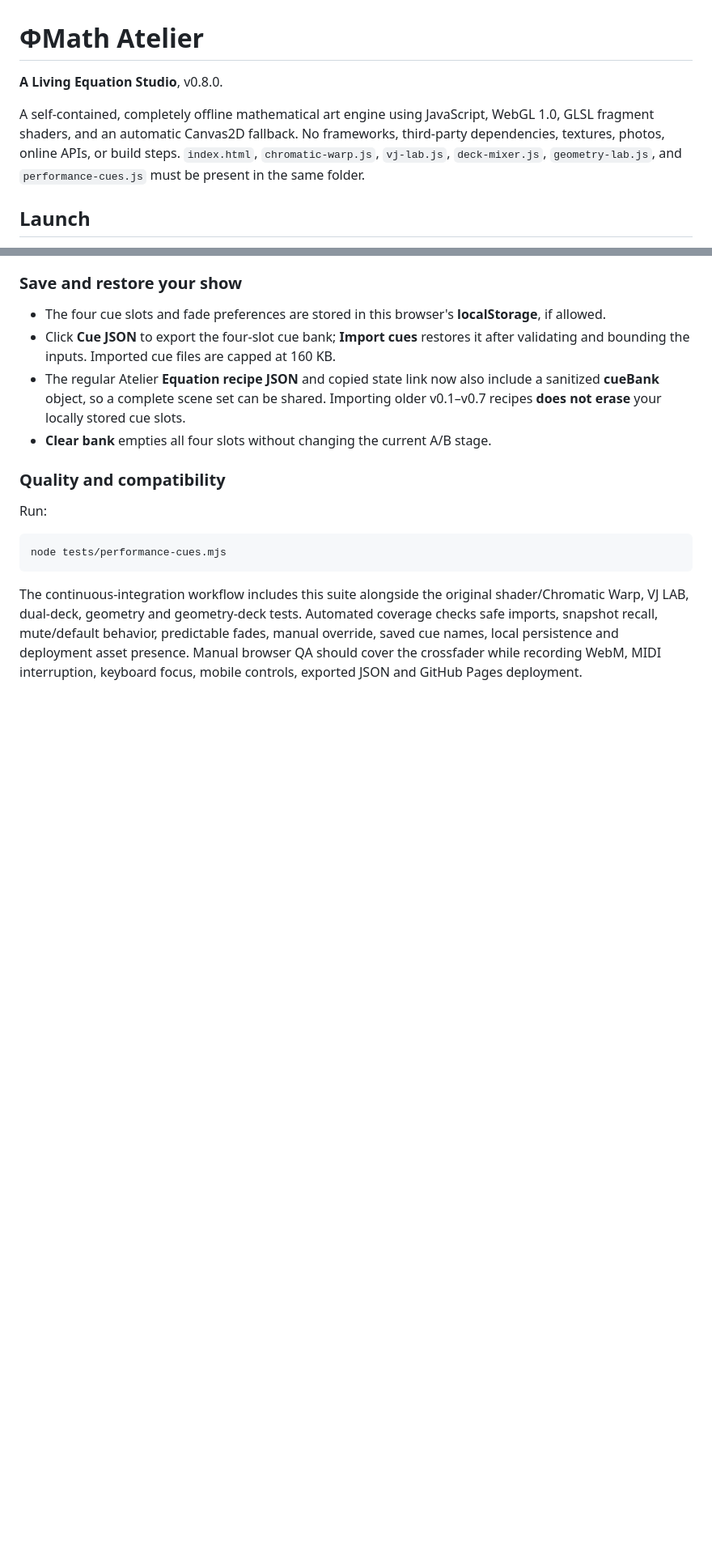
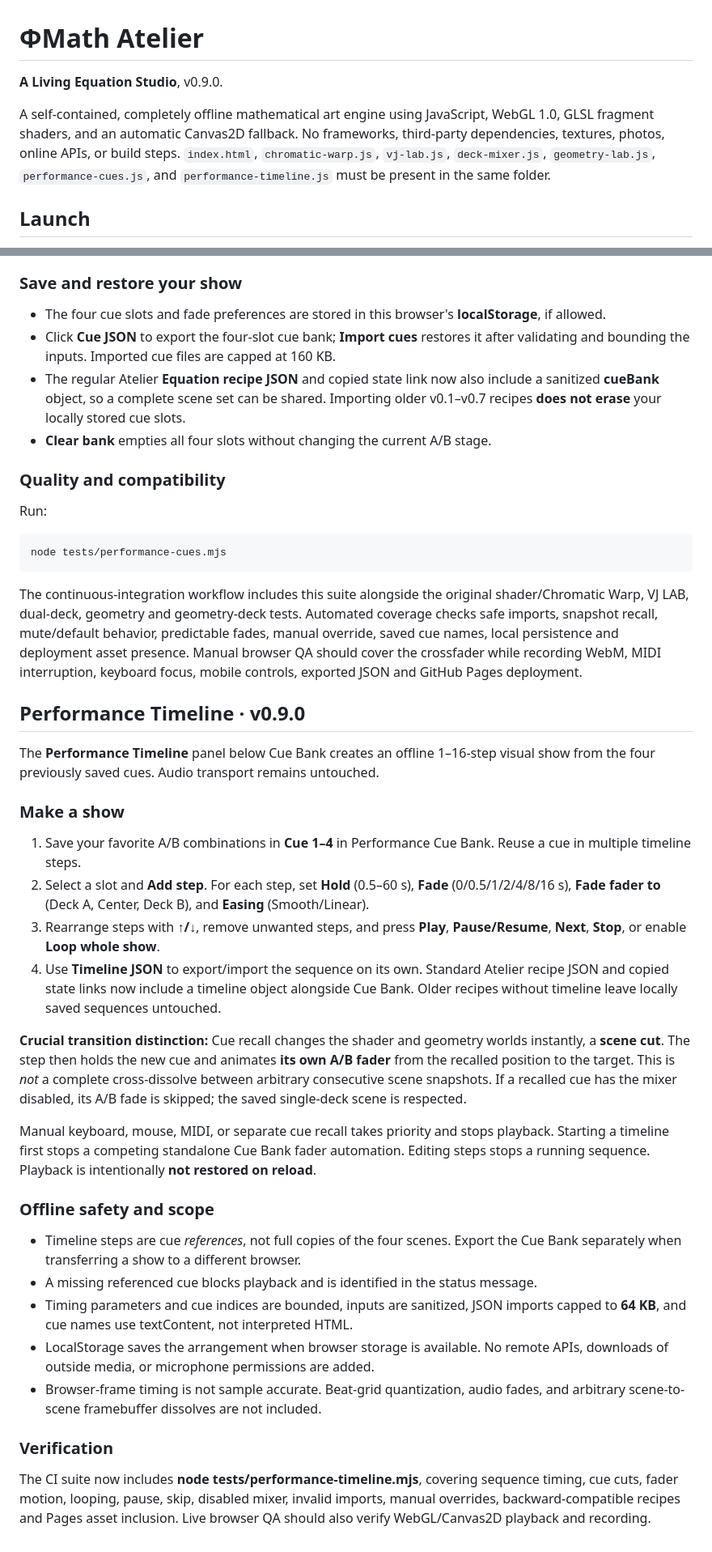
Before and after one commit to MichaelWave369/PhiMathAtelier, a Markdown page: README.md, 2 parts joined by grey strips. Shown at 81% size. Drawn GitHub-style; blank space fills up the shorter version.

Commit message:
docs: explain v0.9 cue timeline, bounded timing, playback and export semantics

```diff
--- a/README.md
+++ b/README.md
@@ -1,8 +1,8 @@
 # ΦMath Atelier
 
-**A Living Equation Studio**, v0.8.0.
+**A Living Equation Studio**, v0.9.0.
 
-A self-contained, completely offline mathematical art engine using JavaScript, WebGL 1.0, GLSL fragment shaders, and an automatic Canvas2D fallback. No frameworks, third-party dependencies, textures, photos, online APIs, or build steps. `index.html`, `chromatic-warp.js`, `vj-lab.js`, `deck-mixer.js`, `geometry-lab.js`, and `performance-cues.js` must be present in the same folder.
+A self-contained, completely offline mathematical art engine using JavaScript, WebGL 1.0, GLSL fragment shaders, and an automatic Canvas2D fallback. No frameworks, third-party dependencies, textures, photos, online APIs, or build steps. `index.html`, `chromatic-warp.js`, `vj-lab.js`, `deck-mixer.js`, `geometry-lab.js`, `performance-cues.js`, and `performance-timeline.js` must be present in the same folder.
 
 ## Launch
 
@@ -282,3 +282,30 @@ Run:
     node tests/performance-cues.mjs
 
 The continuous-integration workflow includes this suite alongside the original shader/Chromatic Warp, VJ LAB, dual-deck, geometry and geometry-deck tests. Automated coverage checks safe imports, snapshot recall, mute/default behavior, predictable fades, manual override, saved cue names, local persistence and deployment asset presence. Manual browser QA should cover the crossfader while recording WebM, MIDI interruption, keyboard focus, mobile controls, exported JSON and GitHub Pages deployment.
+
+## Performance Timeline · v0.9.0
+
+The **Performance Timeline** panel below Cue Bank creates an offline 1–16-step visual show from the four previously saved cues. Audio transport remains untouched.
+
+### Make a show
+
+1. Save your favorite A/B combinations in **Cue 1–4** in Performance Cue Bank. Reuse a cue in multiple timeline steps.
+2. Select a slot and **Add step**. For each step, set **Hold** (0.5–60 s), **Fade** (0/0.5/1/2/4/8/16 s), **Fade fader to** (Deck A, Center, Deck B), and **Easing** (Smooth/Linear).
+3. Rearrange steps with **↑/↓**, remove unwanted steps, and press **Play**, **Pause/Resume**, **Next**, **Stop**, or enable **Loop whole show**.
+4. Use **Timeline JSON** to export/import the sequence on its own. Standard Atelier recipe JSON and copied state links now include a timeline object alongside Cue Bank. Older recipes without timeline leave locally saved sequences untouched.
+
+**Crucial transition distinction:** Cue recall changes the shader and geometry worlds instantly, a **scene cut**. The step then holds the new cue and animates **its own A/B fader** from the recalled position to the target. This is *not* a complete cross-dissolve between arbitrary consecutive scene snapshots. If a recalled cue has the mixer disabled, its A/B fade is skipped; the saved single-deck scene is respected.
+
+Manual keyboard, mouse, MIDI, or separate cue recall takes priority and stops playback. Starting a timeline first stops a competing standalone Cue Bank fader automation. Editing steps stops a running sequence. Playback is intentionally **not restored on reload**.
+
+### Offline safety and scope
+
+- Timeline steps are cue *references*, not full copies of the four scenes. Export the Cue Bank separately when transferring a show to a different browser.
+- A missing referenced cue blocks playback and is identified in the status message.
+- Timing parameters and cue indices are bounded, inputs are sanitized, JSON imports capped to **64 KB**, and cue names use textContent, not interpreted HTML.
+- LocalStorage saves the arrangement when browser storage is available. No remote APIs, downloads of outside media, or microphone permissions are added.
+- Browser-frame timing is not sample accurate. Beat-grid quantization, audio fades, and arbitrary scene-to-scene framebuffer dissolves are not included.
+
+### Verification
+
+The CI suite now includes **node tests/performance-timeline.mjs**, covering sequence timing, cue cuts, fader motion, looping, pause, skip, disabled mixer, invalid imports, manual overrides, backward-compatible recipes and Pages asset inclusion. Live browser QA should also verify WebGL/Canvas2D playback and recording.
```
